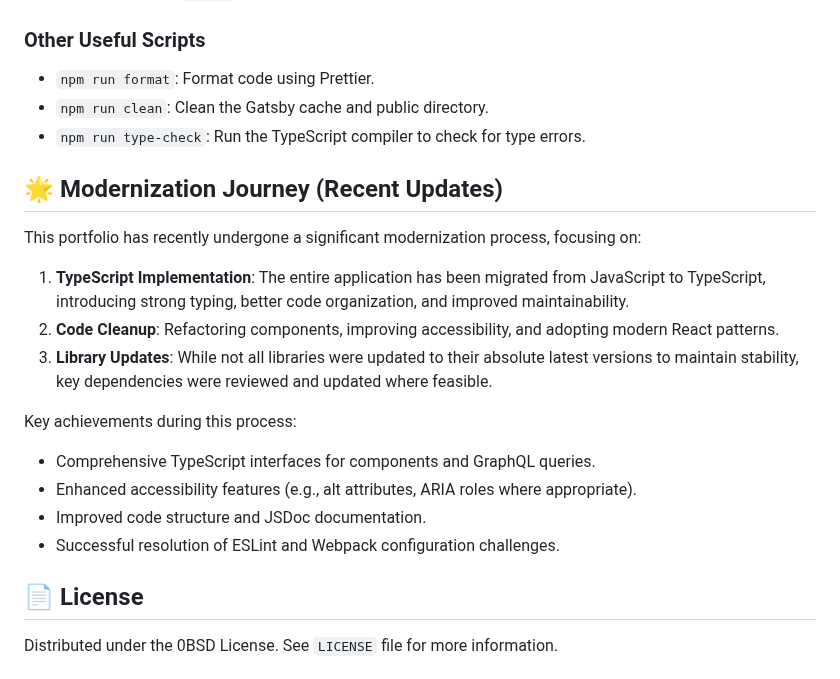
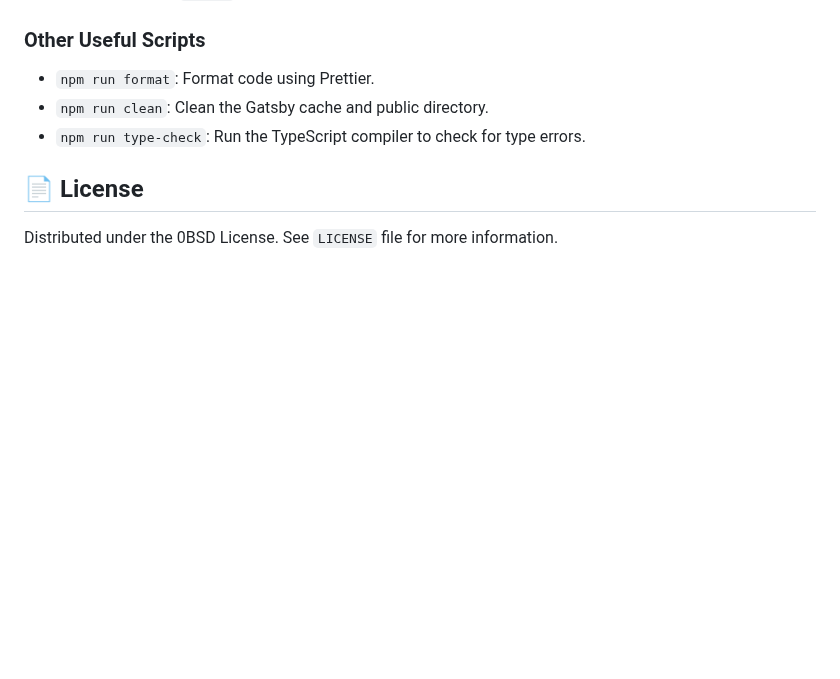
Before and after one commit to colorpulse6/perfect-portfolio, a Markdown page: README.md, the part around the change. Drawn GitHub-style; blank space fills up the shorter version.

Commit message:
adjust readme

```diff
--- a/README.md
+++ b/README.md
@@ -94,21 +94,6 @@ To get a local copy up and running, follow these simple steps.
 - `npm run clean`: Clean the Gatsby cache and public directory.
 - `npm run type-check`: Run the TypeScript compiler to check for type errors.
 
-## 🌟 Modernization Journey (Recent Updates)
-
-This portfolio has recently undergone a significant modernization process, focusing on:
-
-1.  **TypeScript Implementation**: The entire application has been migrated from JavaScript to TypeScript, introducing strong typing, better code organization, and improved maintainability.
-2.  **Code Cleanup**: Refactoring components, improving accessibility, and adopting modern React patterns.
-3.  **Library Updates**: While not all libraries were updated to their absolute latest versions to maintain stability, key dependencies were reviewed and updated where feasible.
-
-Key achievements during this process:
-
-- Comprehensive TypeScript interfaces for components and GraphQL queries.
-- Enhanced accessibility features (e.g., alt attributes, ARIA roles where appropriate).
-- Improved code structure and JSDoc documentation.
-- Successful resolution of ESLint and Webpack configuration challenges.
-
 ## 📄 License
 
 Distributed under the 0BSD License. See `LICENSE` file for more information.
```
